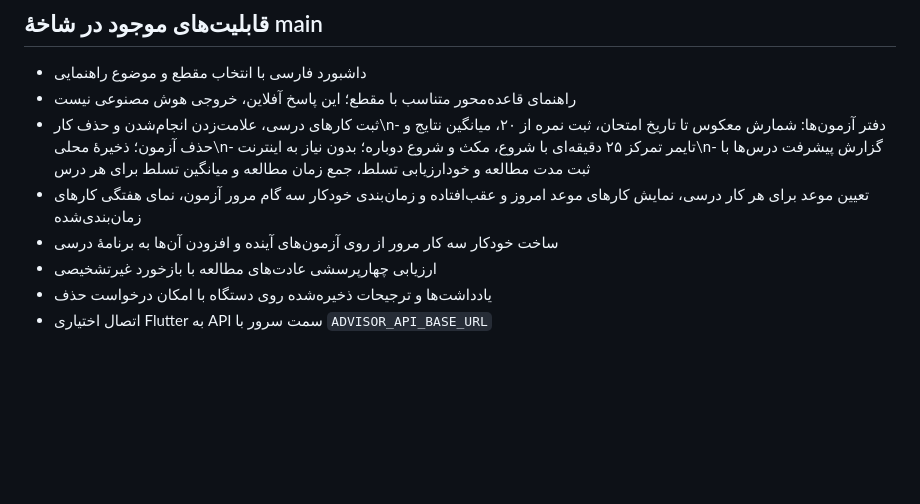
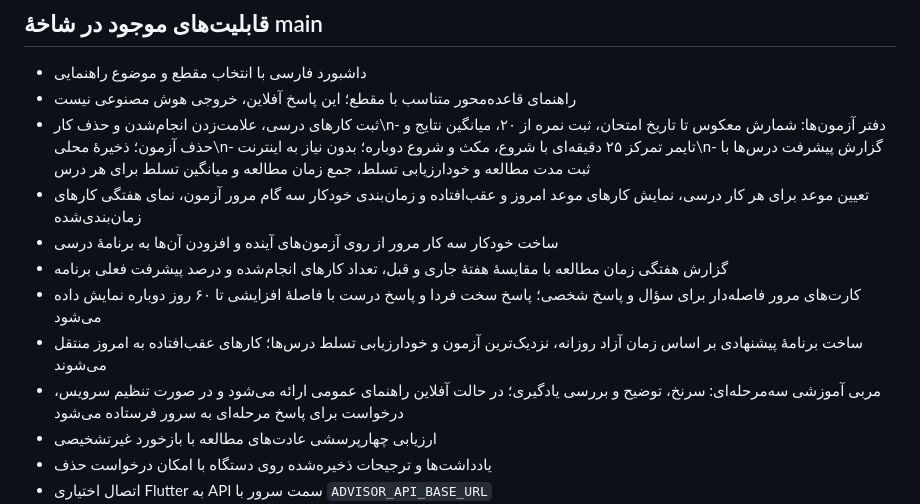
Before and after one commit to Tahmoures54/SmartAcademicAdvisor, a Markdown page: README.md, the part around the change. Rendered like a GitHub page; blank space fills up the shorter version.

Commit message:
Document study analytics, spaced review and adaptive tutor features

```diff
--- a/README.md
+++ b/README.md
@@ -9,6 +9,10 @@
 - ثبت کارهای درسی، علامت‌زدن انجام‌شدن و حذف کار\n- دفتر آزمون‌ها: شمارش معکوس تا تاریخ امتحان، ثبت نمره از ۲۰، میانگین نتایج و حذف آزمون؛ ذخیرهٔ محلی\n- تایمر تمرکز ۲۵ دقیقه‌ای با شروع، مکث و شروع دوباره؛ بدون نیاز به اینترنت\n- گزارش پیشرفت درس‌ها با ثبت مدت مطالعه و خودارزیابی تسلط، جمع زمان مطالعه و میانگین تسلط برای هر درس
 - تعیین موعد برای هر کار درسی، نمایش کارهای موعد امروز و عقب‌افتاده و زمان‌بندی خودکار سه گام مرور آزمون، نمای هفتگی کارهای زمان‌بندی‌شده
 - ساخت خودکار سه کار مرور از روی آزمون‌های آینده و افزودن آن‌ها به برنامهٔ درسی
+- گزارش هفتگی زمان مطالعه با مقایسهٔ هفتهٔ جاری و قبل، تعداد کارهای انجام‌شده و درصد پیشرفت فعلی برنامه
+- کارت‌های مرور فاصله‌دار برای سؤال و پاسخ شخصی؛ پاسخ سخت فردا و پاسخ درست با فاصلهٔ افزایشی تا ۶۰ روز دوباره نمایش داده می‌شود
+- ساخت برنامهٔ پیشنهادی بر اساس زمان آزاد روزانه، نزدیک‌ترین آزمون و خودارزیابی تسلط درس‌ها؛ کارهای عقب‌افتاده به امروز منتقل می‌شوند
+- مربی آموزشی سه‌مرحله‌ای: سرنخ، توضیح و بررسی یادگیری؛ در حالت آفلاین راهنمای عمومی ارائه می‌شود و در صورت تنظیم سرویس، درخواست برای پاسخ مرحله‌ای به سرور فرستاده می‌شود
 - ارزیابی چهارپرسشی عادت‌های مطالعه با بازخورد غیرتشخیصی
 - یادداشت‌ها و ترجیحات ذخیره‌شده روی دستگاه با امکان درخواست حذف
 - اتصال اختیاری Flutter به API سمت سرور با `ADVISOR_API_BASE_URL`
```
